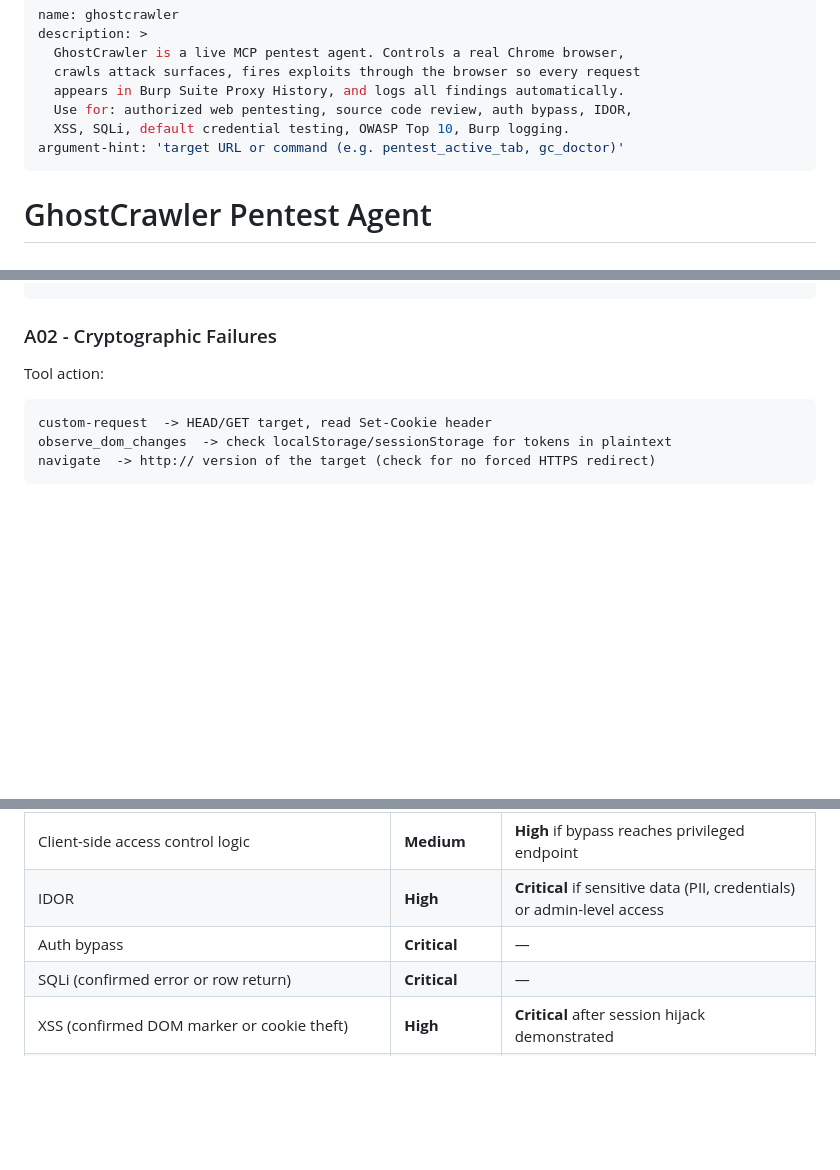
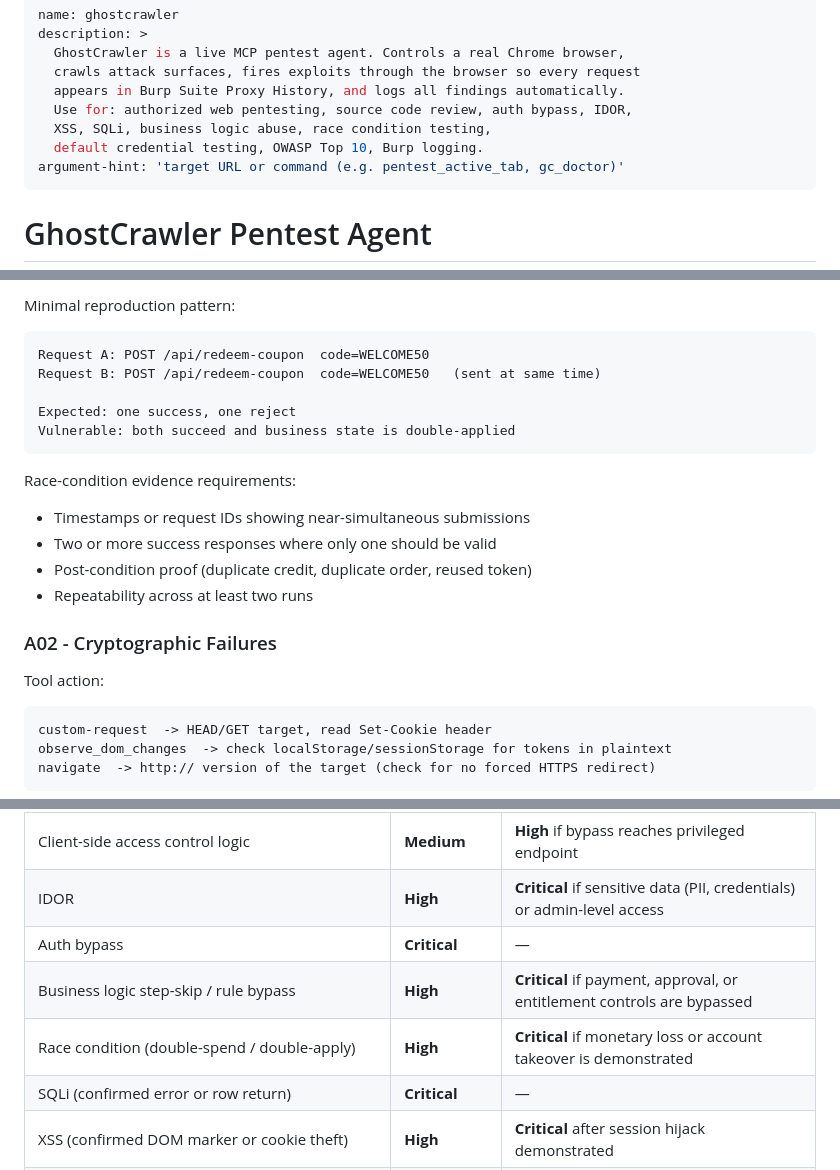
Before and after one commit to sal-scar/ghostcrawler-mcp, a Markdown page: SKILL.md, 3 parts joined by grey strips. Rendered like a GitHub page; blank space fills up the shorter version.

````diff
--- a/SKILL.md
+++ b/SKILL.md
@@ -5,7 +5,8 @@ description: >
   crawls attack surfaces, fires exploits through the browser so every request
   appears in Burp Suite Proxy History, and logs all findings automatically.
   Use for: authorized web pentesting, source code review, auth bypass, IDOR,
-  XSS, SQLi, default credential testing, OWASP Top 10, Burp logging.
+  XSS, SQLi, business logic abuse, race condition testing,
+  default credential testing, OWASP Top 10, Burp logging.
 argument-hint: 'target URL or command (e.g. pentest_active_tab, gc_doctor)'
 ---
 
@@ -305,3 +377,19 @@ run_browser_plan:
+Minimal reproduction pattern:
+```
+Request A: POST /api/redeem-coupon  code=WELCOME50
+Request B: POST /api/redeem-coupon  code=WELCOME50   (sent at same time)
+
+Expected: one success, one reject
+Vulnerable: both succeed and business state is double-applied
+```
+
+Race-condition evidence requirements:
+
+- Timestamps or request IDs showing near-simultaneous submissions
+- Two or more success responses where only one should be valid
+- Post-condition proof (duplicate credit, duplicate order, reused token)
+- Repeatability across at least two runs
+
 ### A02 - Cryptographic Failures
 
 Tool action:
@@ -451,6 +539,8 @@ code rules, then a **final severity** is gated by evidence confidence.
 | Client-side access control logic | **Medium** | **High** if bypass reaches privileged endpoint |
 | IDOR | **High** | **Critical** if sensitive data (PII, credentials) or admin-level access |
 | Auth bypass | **Critical** | — |
+| Business logic step-skip / rule bypass | **High** | **Critical** if payment, approval, or entitlement controls are bypassed |
+| Race condition (double-spend / double-apply) | **High** | **Critical** if monetary loss or account takeover is demonstrated |
 | SQLi (confirmed error or row return) | **Critical** | — |
 | XSS (confirmed DOM marker or cookie theft) | **High** | **Critical** after session hijack demonstrated |
 | Stored XSS | **Critical** | — |
````
Also changed, not shown: other parts of SKILL.md (+71 -0 lines).
